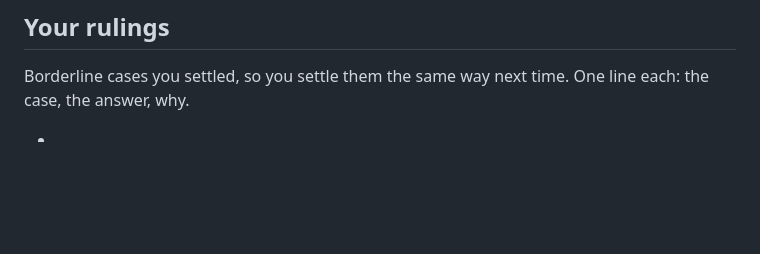
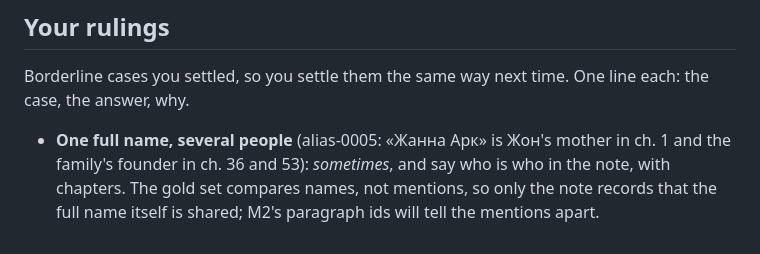
Before and after one commit to Raleksan/slomannyj-mech, a Markdown page: docs/gold.md, the part around the change. Drawn GitHub-style; blank space fills up the shorter version.

Commit message:
Gold guide: ruling on one full name shared by several people
Co-Authored-By: Claude Opus 5.5 <noreply@anthropic.com>

```diff
--- a/docs/gold.md
+++ b/docs/gold.md
@@ -325,4 +325,8 @@ the disagreements, write the ruling down below, and fix the first answers.
 Borderline cases you settled, so you settle them the same way next time.
 One line each: the case, the answer, why.
 
--
+- **One full name, several people** (alias-0005: «Жанна Арк» is Жон's
+  mother in ch. 1 and the family's founder in ch. 36 and 53): *sometimes*,
+  and say who is who in the note, with chapters. The gold set compares
+  names, not mentions, so only the note records that the full name itself
+  is shared; M2's paragraph ids will tell the mentions apart.
```
